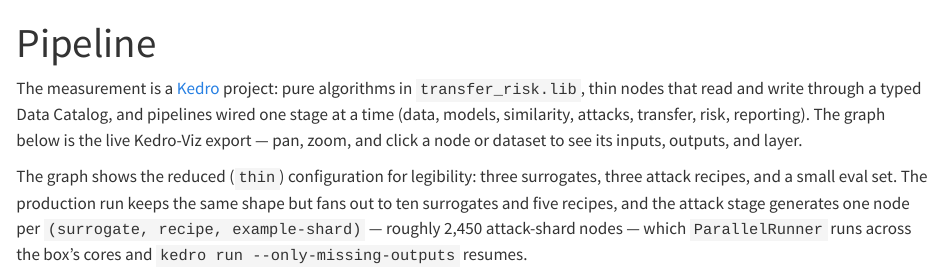
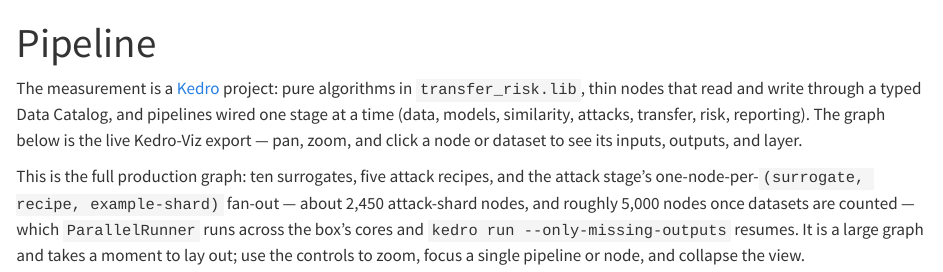
Before and after one commit to turn1a/safety-classifier-transfer-risk, a Quarto document (docs/pipeline.qmd): the page in a window 1100 px wide, from its top. Rendered offline with R 4.5, knitr and Pandoc in place of Quarto, with nearby package versions.

Commit message:
docs: show the full production pipeline in the Kedro viz
Replace the thin-configuration Kedro-Viz export with the full production graph — ten surrogates,
five recipes, and the attack stage's per-(surrogate, recipe, example-shard) fan-out (~2,450
attack-shard nodes; ~5,000 nodes with datasets). Update the page text to describe it and note it
is a large graph best navigated with zoom/focus. The vendored bundle stays excluded from the
pre-commit hooks.

Co-Authored-By: Claude Opus 4.8 <noreply@anthropic.com>

````diff
--- a/docs/pipeline.qmd
+++ b/docs/pipeline.qmd
@@ -6,7 +6,7 @@
 
 The measurement is a [Kedro](https://kedro.org) project: pure algorithms in `transfer_risk.lib`, thin nodes that read and write through a typed Data Catalog, and pipelines wired one stage at a time (data, models, similarity, attacks, transfer, risk, reporting). The graph below is the live Kedro-Viz export — pan, zoom, and click a node or dataset to see its inputs, outputs, and layer.
 
-The graph shows the reduced (`thin`) configuration for legibility: three surrogates, three attack recipes, and a small eval set. The production run keeps the same shape but fans out to ten surrogates and five recipes, and the attack stage generates one node per `(surrogate, recipe, example-shard)` — roughly 2,450 attack-shard nodes — which `ParallelRunner` runs across the box's cores and `kedro run --only-missing-outputs` resumes.
+This is the full production graph: ten surrogates, five attack recipes, and the attack stage's one-node-per-`(surrogate, recipe, example-shard)` fan-out — about 2,450 attack-shard nodes, and roughly 5,000 nodes once datasets are counted — which `ParallelRunner` runs across the box's cores and `kedro run --only-missing-outputs` resumes. It is a large graph and takes a moment to lay out; use the controls to zoom, focus a single pipeline or node, and collapse the view.
 
 ```{=html}
 <iframe src="pipeline-viz/index.html" title="Kedro pipeline graph"
````
Also changed, not shown: 4998 other files.
